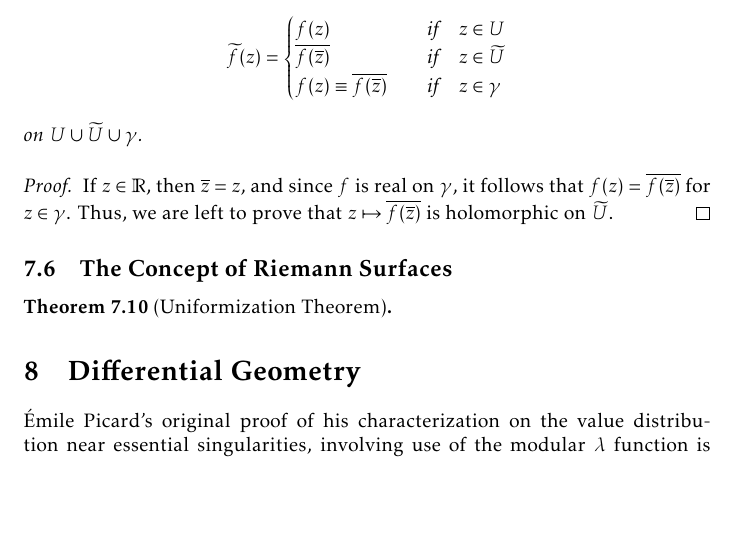
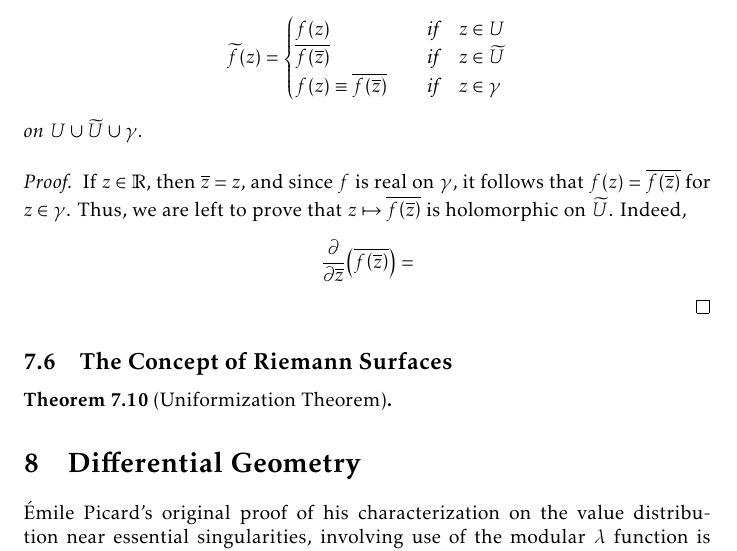
Before and after one commit to slipperking/complex-analysis-latex, a LaTeX document (main.tex): part of page 153 of 164, cut so that both start at the same text, the shorter picture padded with empty space. Compiled offline with pdfLaTeX.

Commit message:
overleaf_to_git (Thu Aug 21 19:38:28 2025 -0700): update main.tex from r20193 to r20194

```diff
--- a/main.tex
+++ b/main.tex
@@ -3446,7 +3446,7 @@ A consequent result was discovered by Schwarz, known as the \textit{reflection p
     \end{cases}\] on \(U\cup\widetilde{U}\cup\gamma\).
 \end{theorem}
 \begin{proof}
-    If \(z\in\mathbb{R}\), then \(\overline{z}=z\), and since \(f\) is real on \(\gamma\), it follows that \(f(z)=\overline{f\qty(\overline{z})}\) for \(z\in\gamma\). Thus, we are left to prove that \(z\mapsto\overline{f\qty(\overline{z})}\) is holomorphic on \(\widetilde{U}\).
+    If \(z\in\mathbb{R}\), then \(\overline{z}=z\), and since \(f\) is real on \(\gamma\), it follows that \(f(z)=\overline{f\qty(\overline{z})}\) for \(z\in\gamma\). Thus, we are left to prove that \(z\mapsto\overline{f\qty(\overline{z})}\) is holomorphic on \(\widetilde{U}\). Indeed, \[\pdv{\overline{z}}(\overline{f\qty(\overline{z})})=\]
 \end{proof}
 \subsection{The Concept of Riemann Surfaces}
 
```
